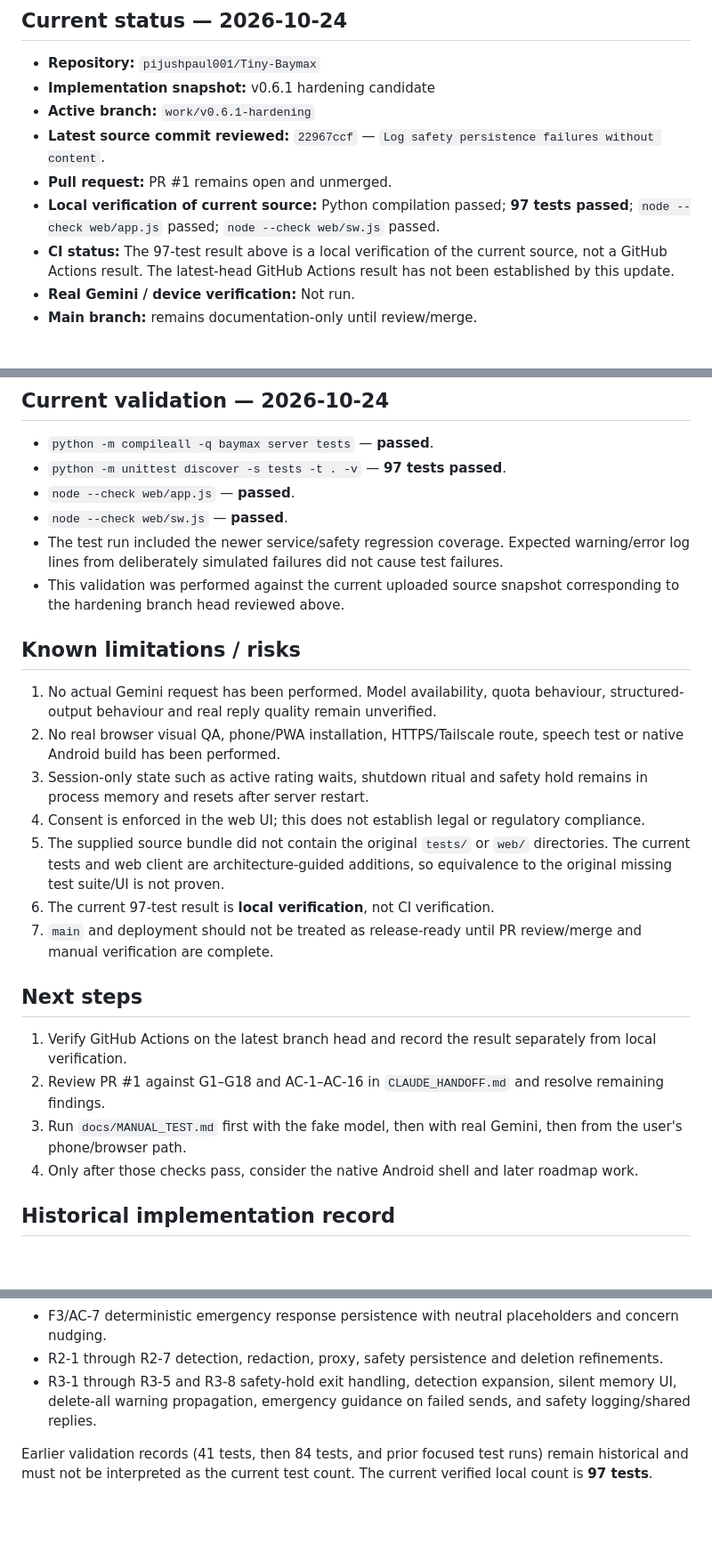
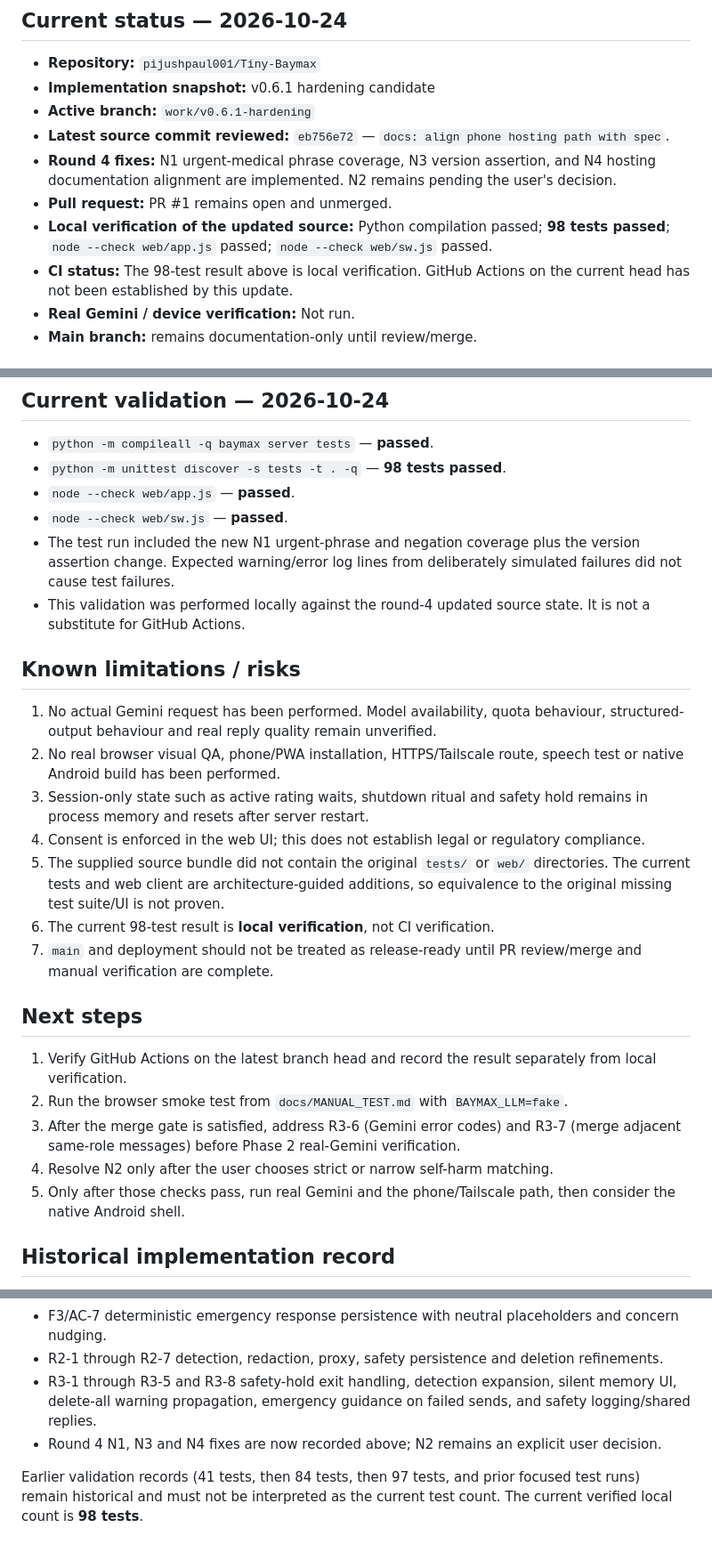
Before and after one commit to pijushpaul001/Tiny-Baymax, a Markdown page: IMPLEMENTATION_LOG.md, 3 parts joined by grey strips. Shown at 89% size. Rendered like a GitHub page; blank space fills up the shorter version.

Commit message:
docs: record round 4 review fixes

```diff
--- a/IMPLEMENTATION_LOG.md
+++ b/IMPLEMENTATION_LOG.md
@@ -7,10 +7,11 @@ This log tracks implementation against `CLAUDE_HANDOFF.md`. Never record or comm
 - **Repository:** `pijushpaul001/Tiny-Baymax`
 - **Implementation snapshot:** v0.6.1 hardening candidate
 - **Active branch:** `work/v0.6.1-hardening`
-- **Latest source commit reviewed:** `22967ccf` — `Log safety persistence failures without content`.
+- **Latest source commit reviewed:** `eb756e72` — `docs: align phone hosting path with spec`.
+- **Round 4 fixes:** N1 urgent-medical phrase coverage, N3 version assertion, and N4 hosting documentation alignment are implemented. N2 remains pending the user's decision.
 - **Pull request:** PR #1 remains open and unmerged.
-- **Local verification of current source:** Python compilation passed; **97 tests passed**; `node --check web/app.js` passed; `node --check web/sw.js` passed.
-- **CI status:** The 97-test result above is a local verification of the current source, not a GitHub Actions result. The latest-head GitHub Actions result has not been established by this update.
+- **Local verification of the updated source:** Python compilation passed; **98 tests passed**; `node --check web/app.js` passed; `node --check web/sw.js` passed.
+- **CI status:** The 98-test result above is local verification. GitHub Actions on the current head has not been established by this update.
 - **Real Gemini / device verification:** Not run.
 - **Main branch:** remains documentation-only until review/merge.
 
@@ -49,11 +54,11 @@ This log tracks implementation against `CLAUDE_HANDOFF.md`. Never record or comm
 ## Current validation — 2026-10-24
 
 - `python -m compileall -q baymax server tests` — **passed**.
-- `python -m unittest discover -s tests -t . -v` — **97 tests passed**.
+- `python -m unittest discover -s tests -t . -q` — **98 tests passed**.
 - `node --check web/app.js` — **passed**.
 - `node --check web/sw.js` — **passed**.
-- The test run included the newer service/safety regression coverage. Expected warning/error log lines from deliberately simulated failures did not cause test failures.
-- This validation was performed against the current uploaded source snapshot corresponding to the hardening branch head reviewed above.
+- The test run included the new N1 urgent-phrase and negation coverage plus the version assertion change. Expected warning/error log lines from deliberately simulated failures did not cause test failures.
+- This validation was performed locally against the round-4 updated source state. It is not a substitute for GitHub Actions.
 
 ## Known limitations / risks
 
@@ -62,15 +67,16 @@ This log tracks implementation against `CLAUDE_HANDOFF.md`. Never record or comm
 3. Session-only state such as active rating waits, shutdown ritual and safety hold remains in process memory and resets after server restart.
 4. Consent is enforced in the web UI; this does not establish legal or regulatory compliance.
 5. The supplied source bundle did not contain the original `tests/` or `web/` directories. The current tests and web client are architecture-guided additions, so equivalence to the original missing test suite/UI is not proven.
-6. The current 97-test result is **local verification**, not CI verification.
+6. The current 98-test result is **local verification**, not CI verification.
 7. `main` and deployment should not be treated as release-ready until PR review/merge and manual verification are complete.
 
 ## Next steps
 
 1. Verify GitHub Actions on the latest branch head and record the result separately from local verification.
-2. Review PR #1 against G1–G18 and AC-1–AC-16 in `CLAUDE_HANDOFF.md` and resolve remaining findings.
-3. Run `docs/MANUAL_TEST.md` first with the fake model, then with real Gemini, then from the user's phone/browser path.
-4. Only after those checks pass, consider the native Android shell and later roadmap work.
+2. Run the browser smoke test from `docs/MANUAL_TEST.md` with `BAYMAX_LLM=fake`.
+3. After the merge gate is satisfied, address R3-6 (Gemini error codes) and R3-7 (merge adjacent same-role messages) before Phase 2 real-Gemini verification.
+4. Resolve N2 only after the user chooses strict or narrow self-harm matching.
+5. Only after those checks pass, run real Gemini and the phone/Tailscale path, then consider the native Android shell.
 
 ## Historical implementation record
 
@@ -82,5 +88,6 @@ The branch history contains the detailed implementation/review sequence. Major r
 - F3/AC-7 deterministic emergency response persistence with neutral placeholders and concern nudging.
 - R2-1 through R2-7 detection, redaction, proxy, safety persistence and deletion refinements.
 - R3-1 through R3-5 and R3-8 safety-hold exit handling, detection expansion, silent memory UI, delete-all warning propagation, emergency guidance on failed sends, and safety logging/shared replies.
+- Round 4 N1, N3 and N4 fixes are now recorded above; N2 remains an explicit user decision.
 
-Earlier validation records (41 tests, then 84 tests, and prior focused test runs) remain historical and must not be interpreted as the current test count. The current verified local count is **97 tests**.
+Earlier validation records (41 tests, then 84 tests, then 97 tests, and prior focused test runs) remain historical and must not be interpreted as the current test count. The current verified local count is **98 tests**.
```
Also changed, not shown: other parts of IMPLEMENTATION_LOG.md (+4 -0 lines).
